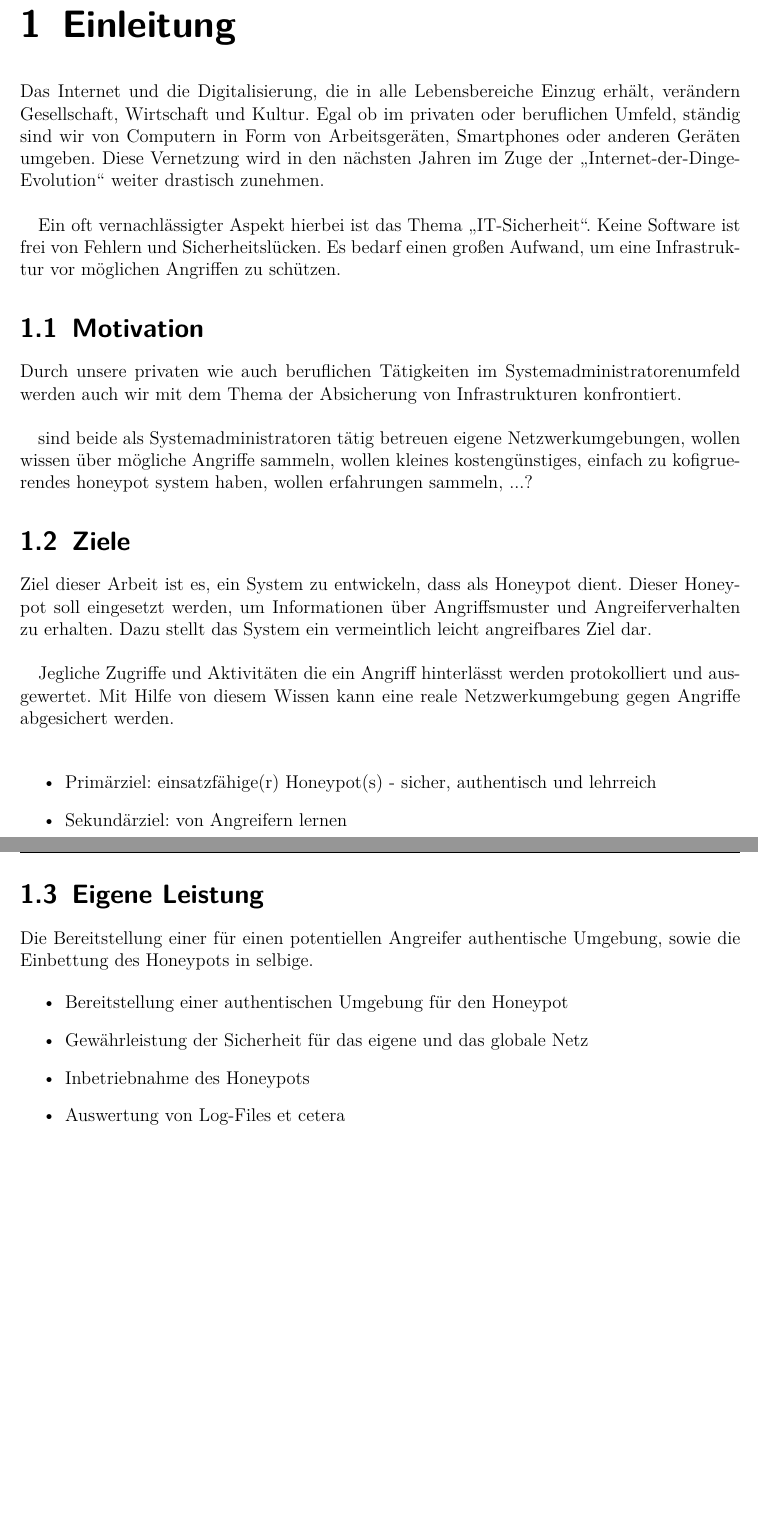
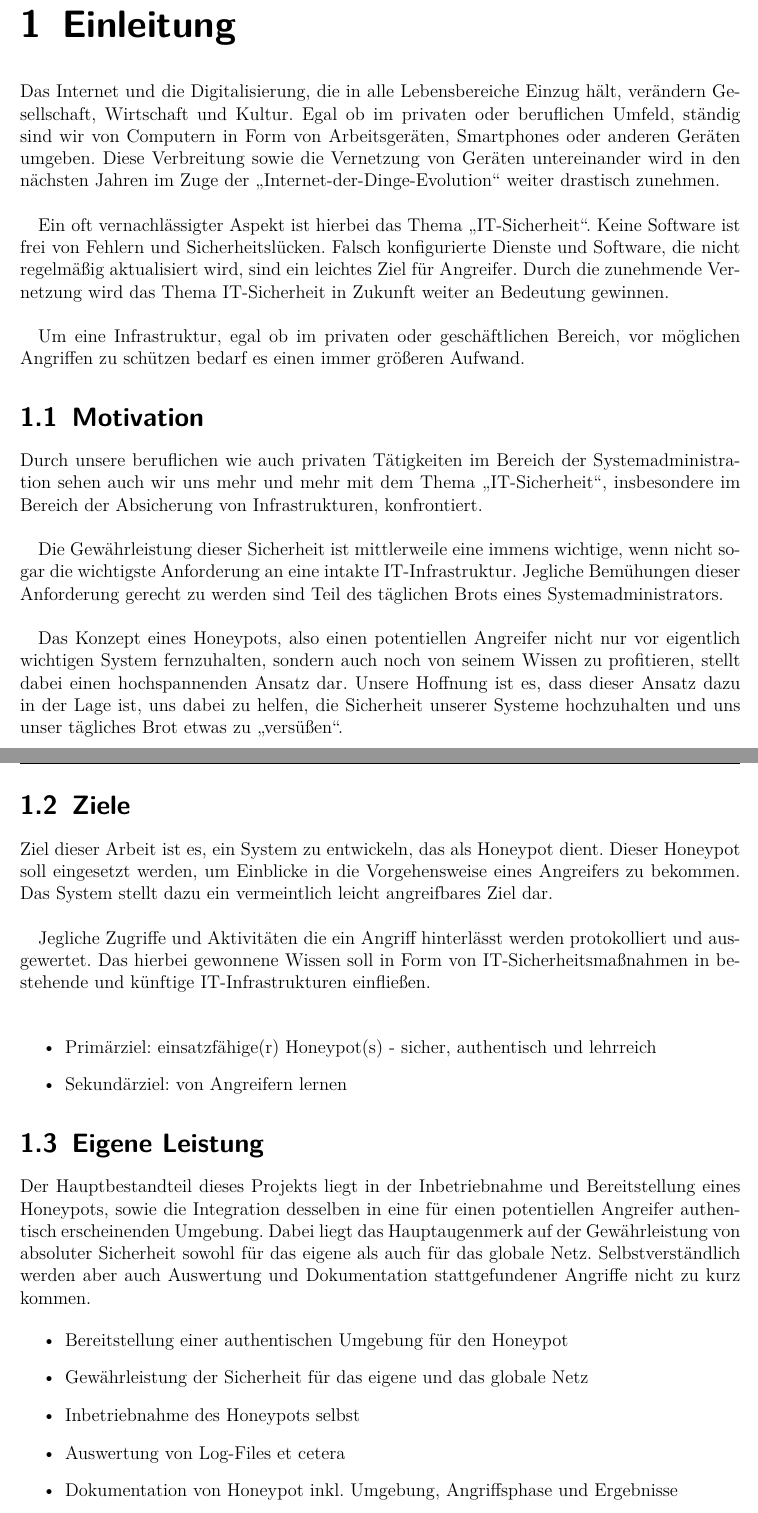
Before and after one commit to dschwenk/Sysadmin, a LaTeX book (Dokumentation/Projektskizze/00_Projektskizze.tex, which reads Dokumentation/Projektskizze/02_einleitung.tex): two parts of pages 3 and 4 of 8, joined at a grey line, cut so that both start at the same text, the shorter picture padded with empty space. Compiled offline with pdfLaTeX.

Commit message:
updated Einleitung, Anforderungen, Ziele + Gantt

```diff
--- a/Dokumentation/Projektskizze/02_einleitung.tex
+++ b/Dokumentation/Projektskizze/02_einleitung.tex
@@ -2,43 +2,50 @@
 \chapter{Einleitung}
 \label{sec:einleitung}
 
-Das Internet und die Digitalisierung, die in alle Lebensbereiche Einzug erhält, verändern Gesellschaft, Wirtschaft und Kultur.
-Egal ob im privaten oder beruflichen Umfeld, ständig sind wir von Computern in Form von Arbeitsgeräten, Smartphones oder anderen Geräten umgeben.
-Diese Vernetzung wird in den nächsten Jahren im Zuge der "`Internet-der-Dinge-Evolution"' weiter drastisch zunehmen.\\
+Das Internet und die Digitalisierung, die in alle Lebensbereiche Einzug hält, verändern Gesellschaft, Wirtschaft und Kultur. Egal ob im privaten oder beruflichen Umfeld, ständig sind wir von Computern in Form von Arbeitsgeräten, Smartphones oder anderen Geräten umgeben. Diese Verbreitung sowie die Vernetzung von Geräten untereinander wird in den nächsten Jahren im Zuge der "`Internet-der-Dinge-Evolution"' weiter drastisch zunehmen.\\
 
+Ein oft vernachlässigter Aspekt ist hierbei das Thema "`IT-Sicherheit"'. Keine Software ist frei von Fehlern und Sicherheitslücken. Falsch konfigurierte Dienste und Software, die nicht regelmäßig aktualisiert wird, sind ein leichtes Ziel für Angreifer. Durch die zunehmende Vernetzung wird das Thema IT-Sicherheit in Zukunft weiter an Bedeutung gewinnen.\\
 
-
-Ein oft vernachlässigter Aspekt hierbei ist das Thema "`IT-Sicherheit"'. Keine Software ist frei von Fehlern und Sicherheitslücken. Es bedarf einen großen Aufwand, um eine Infrastruktur vor möglichen Angriffen zu schützen.
+Um eine Infrastruktur, egal ob im privaten oder geschäftlichen Bereich, vor möglichen Angriffen zu schützen bedarf es einen immer größeren Aufwand.
 
 
 \section{Motivation}
 \label{subsec:Motivation}
-Durch unsere privaten wie auch beruflichen Tätigkeiten im Systemadministratorenumfeld werden auch wir mit dem Thema der Absicherung von Infrastrukturen konfrontiert.\\
+
+Durch unsere beruflichen wie auch privaten Tätigkeiten im Bereich der Systemadministration sehen auch wir uns mehr und mehr mit dem Thema "`IT-Sicherheit"', insbesondere im Bereich der Absicherung von Infrastrukturen, konfrontiert.\\
+
+Die Gewährleistung dieser Sicherheit ist mittlerweile eine immens wichtige, wenn nicht sogar die wichtigste Anforderung an eine intakte IT-Infrastruktur. Jegliche Bemühungen dieser Anforderung gerecht zu werden sind Teil des täglichen Brots eines Systemadministrators.\\
+
+Das Konzept eines Honeypots, also einen potentiellen Angreifer nicht nur vor eigentlich wichtigen System fernzuhalten, sondern auch noch von seinem Wissen zu profitieren, stellt dabei einen hochspannenden Ansatz dar. Unsere Hoffnung ist es, dass dieser Ansatz dazu in der Lage ist, uns dabei zu helfen, die Sicherheit unserer Systeme hochzuhalten und uns unser tägliches Brot etwas zu "`versüßen"'.
 
 
-sind beide als Systemadministratoren tätig betreuen eigene Netzwerkumgebungen, wollen wissen über mögliche Angriffe sammeln, wollen kleines kostengünstiges, einfach zu kofigruerendes honeypot system haben, wollen erfahrungen sammeln, ...?
+\newpage
 
 
 \section{Ziele}
 \label{subsec:Ziele}
-Ziel dieser Arbeit ist es, ein System zu entwickeln, dass als Honeypot dient. Dieser Honeypot soll eingesetzt werden, um Informationen über Angriffsmuster und Angreiferverhalten zu erhalten. Dazu stellt das System ein vermeintlich leicht angreifbares Ziel dar.\\
 
-Jegliche Zugriffe und Aktivitäten die ein Angriff hinterlässt werden protokolliert und ausgewertet.
-Mit Hilfe von diesem Wissen kann eine reale Netzwerkumgebung gegen Angriffe abgesichert werden.\\
+Ziel dieser Arbeit ist es, ein System zu entwickeln, das als Honeypot dient. Dieser Honeypot soll eingesetzt werden, um Einblicke in die Vorgehensweise eines Angreifers zu bekommen. Das System stellt dazu ein vermeintlich leicht angreifbares Ziel dar.\\
+
+Jegliche Zugriffe und Aktivitäten die ein Angriff hinterlässt werden protokolliert und ausgewertet. Das hierbei gewonnene Wissen soll in Form von IT-Sicherheitsmaßnahmen in bestehende und künftige IT-Infrastrukturen einfließen.\\
 
 \begin{itemize}
 \item Primärziel: einsatzfähige(r) Honeypot(s) - sicher, authentisch und lehrreich
 \item Sekundärziel: von Angreifern lernen
 \end{itemize}
 
+
+
+
 \section{Eigene Leistung}
 \label{subsec:Eigene Leistung}
 
-Die Bereitstellung einer für einen potentiellen Angreifer authentische Umgebung, sowie die Einbettung des Honeypots in selbige.
+Der Hauptbestandteil dieses Projekts liegt in der Inbetriebnahme und Bereitstellung eines Honeypots, sowie die Integration desselben in eine für einen potentiellen Angreifer authentisch erscheinenden Umgebung. Dabei liegt das Hauptaugenmerk auf der Gewährleistung von absoluter Sicherheit sowohl für das eigene als auch für das globale Netz. Selbstverständlich werden aber auch Auswertung und Dokumentation stattgefundener Angriffe nicht zu kurz kommen.
 
 \begin{itemize}
 \item Bereitstellung einer authentischen Umgebung für den Honeypot
 \item Gewährleistung der Sicherheit für das eigene und das globale Netz
-\item Inbetriebnahme des Honeypots
+\item Inbetriebnahme des Honeypots selbst
 \item Auswertung von Log-Files et cetera
+\item Dokumentation von Honeypot inkl. Umgebung, Angriffsphase und Ergebnisse
 \end{itemize}
```
Also changed, not shown: Dokumentation/Projektskizze/01_titel.tex (+6 -5 lines), Dokumentation/Projektskizze/03_anforderungsanalyse.tex (+14 -14 lines), Dokumentation/Projektskizze/00_Projektskizze.pdf, Dokumentation/Projektskizze/img/gantt_diagram.png.
